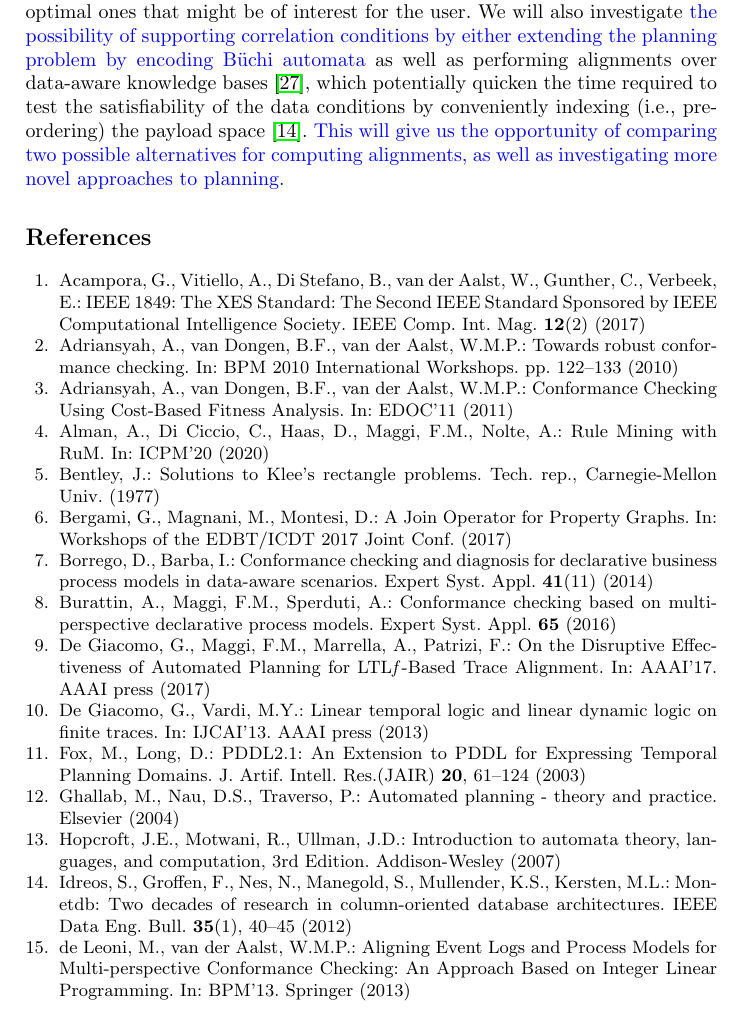
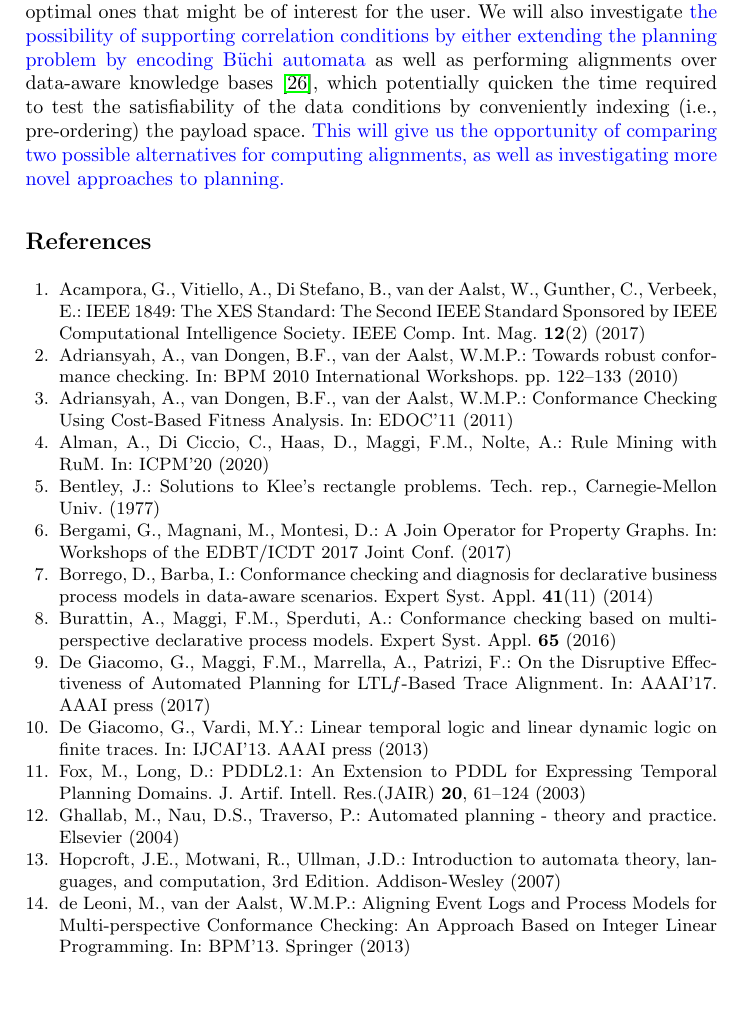
Before and after one commit to jackbergus/bpm21-dataalign, a LaTeX thesis (main.tex, which reads sections/07_conclfutur.tex): part of page 16 of 17, cut so that both start at the same text, the shorter picture padded with empty space. Compiled offline with pdfLaTeX.

Commit message:
Removing useless reference

```diff
--- a/sections/07_conclfutur.tex
+++ b/sections/07_conclfutur.tex
@@ -1,4 +1,5 @@
 \section{Conclusions}\label{sec:end}
 In this paper, we presented an approach tackling conformance checking of log traces over Data-Aware Declare models. The proposed approach exploits Automated Planning for aligning the log traces and the reference model via a preliminary partitioning of the data space. The experiments show that the performance of the approach is acceptable even when the reference model contains a reasonably large number of data-aware constraints. In addition, since the implemented tool is independent of the planner used to solve the alignment problem, forthcoming improvements in the efficiency of the planners will be automatically transferred to the tool.
 %
-Future works will investigate the relationship between planners and approximate path matching techniques \cite{Myers1989} for the implementation of alignment approaches that return not only the optimal alignment but also suboptimal ones that might be of interest for the user. We will also investigate \added{the possibility of supporting correlation conditions by either extending the planning problem by encoding Büchi automata} as well as performing alignments over data-aware knowledge bases \cite{10.1007/978-3-319-39696-5_18}, which potentially quicken the time required to test the satisfiability of the data conditions by conveniently indexing (i.e., pre-ordering) the payload space \cite{IdreosGNMMK12}. \added{This will give us the opportunity of comparing two possible alternatives for computing alignments, as well as investigating more novel approaches to planning.}
+Future works will investigate the relationship between planners and approximate path matching techniques \cite{Myers1989} for the implementation of alignment approaches that return not only the optimal alignment but also suboptimal ones that might be of interest for the user. We will also investigate \added{the possibility of supporting correlation conditions by either extending the planning problem by encoding Büchi automata} as well as performing alignments over data-aware knowledge bases \cite{10.1007/978-3-319-39696-5_18}, which potentially quicken the time required to test the satisfiability of the data conditions by conveniently indexing (i.e., pre-ordering) the payload space.  %\cite{IdreosGNMMK12}.
+\added{This will give us the opportunity of comparing two possible alternatives for computing alignments, as well as investigating more novel approaches to planning.}
```
Also changed, not shown: Makefile.
